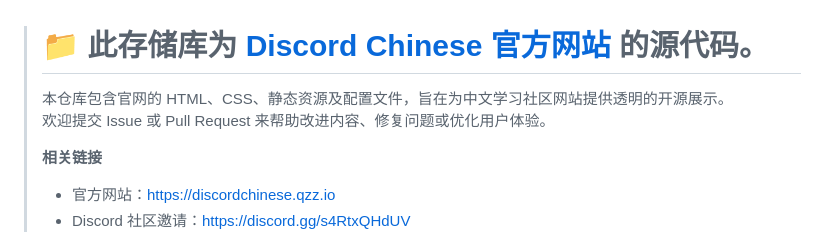
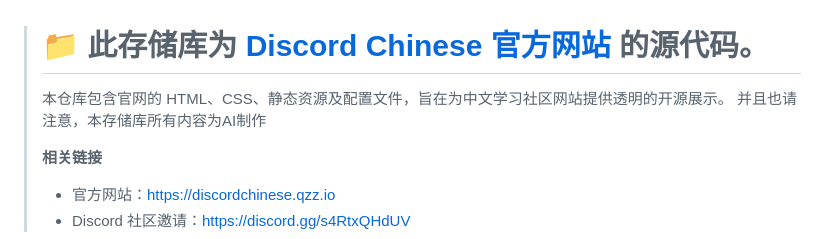
Before and after one commit to DiscordChinese/discordchinese.github.io, a Markdown page: README.md, the part around the change. Rendered like a GitHub page.

Commit message:
Clarify that repository content is AI-generated
Added a note that all content in this repository is AI-generated.

```diff
--- a/README.md
+++ b/README.md
@@ -1,6 +1,6 @@
 > # 📁 此存储库为 [Discord Chinese 官方网站](https://discordchinese.qzz.io) 的源代码。
 > 本仓库包含官网的 HTML、CSS、静态资源及配置文件，旨在为中文学习社区网站提供透明的开源展示。
-> 欢迎提交 Issue 或 Pull Request 来帮助改进内容、修复问题或优化用户体验。
+> 并且也请注意，本存储库所有内容为AI制作
 >
 > **相关链接**
 > - 官方网站：[https://discordchinese.qzz.io](https://discordchinese.qzz.io)
```
